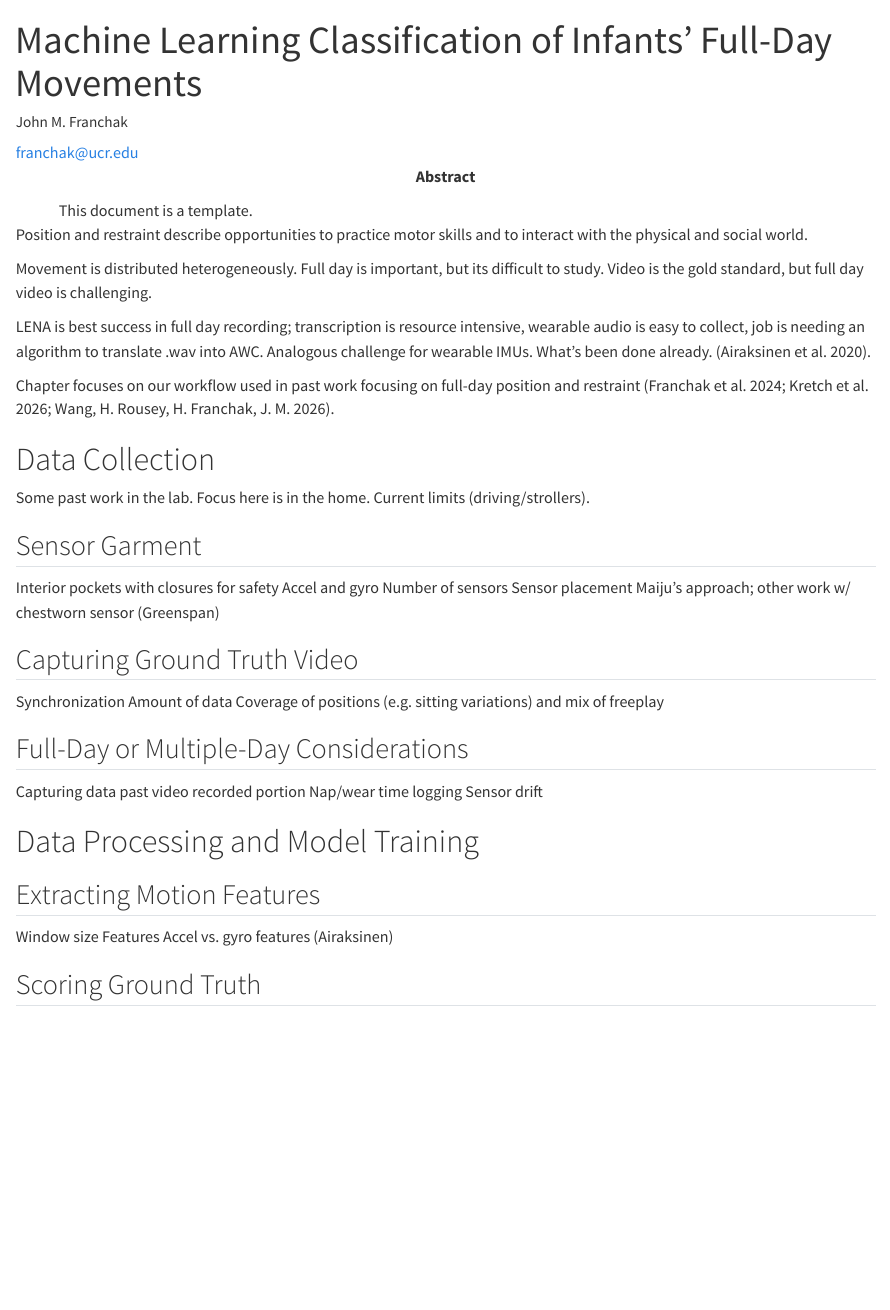
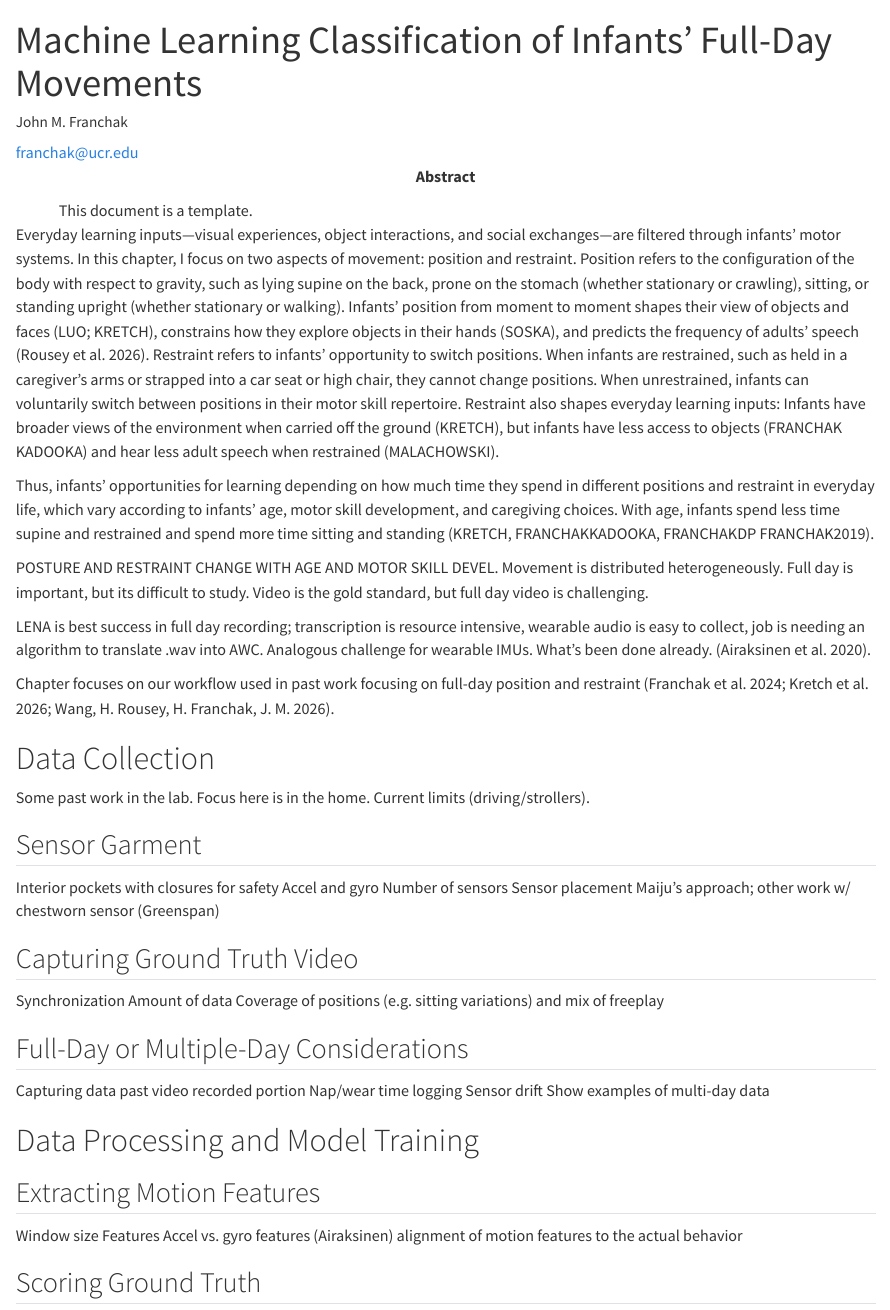
Before and after one commit to JohnFranchak/sensing_methods_chapter, a Quarto document (sensing_methods_chapter.qmd): the page in a window 1100 px wide, from its top. Rendered offline with R 4.5, knitr and Pandoc in place of Quarto, with nearby package versions; drawn as R Markdown's standard HTML page in place of the format the file asks for.

Commit message:
started writing intro

```diff
--- a/sensing_methods_chapter.qmd
+++ b/sensing_methods_chapter.qmd
@@ -37,9 +37,11 @@ format:
     documentmode: man
 ---
 
-Position and restraint describe opportunities to practice motor skills and to interact with the physical and social world.
+Everyday learning inputs—visual experiences, object interactions, and social exchanges—are filtered through infants' motor systems. In this chapter, I focus on two aspects of movement: position and restraint. Position refers to the configuration of the body with respect to gravity, such as lying supine on the back, prone on the stomach (whether stationary or crawling), sitting, or standing upright (whether stationary or walking). Infants' position from moment to moment shapes their view of objects and faces (LUO; KRETCH), constrains how they explore objects in their hands (SOSKA), and predicts the frequency of adults' speech [@RouseyTang2026]. Restraint refers to infants' opportunity to switch positions. When infants are restrained, such as held in a caregiver's arms or strapped into a car seat or high chair, they cannot change positions. When unrestrained, infants can voluntarily switch between positions in their motor skill repertoire. Restraint also shapes everyday learning inputs: Infants have broader views of the environment when carried off the ground (KRETCH), but infants have less access to objects (FRANCHAK KADOOKA) and hear less adult speech when restrained (MALACHOWSKI).
 
-Movement is distributed heterogeneously. Full day is important, but its difficult to study. Video is the gold standard, but full day video is challenging.
+Thus, infants' opportunities for learning depending on how much time they spend in different positions and restraint in everyday life, which vary according to infants' age, motor skill development, and caregiving choices. With age, infants spend less time supine and restrained and spend more time sitting and standing (KRETCH, FRANCHAKKADOOKA, FRANCHAKDP FRANCHAK2019).
+
+POSTURE AND RESTRAINT CHANGE WITH AGE AND MOTOR SKILL DEVEL. Movement is distributed heterogeneously. Full day is important, but its difficult to study. Video is the gold standard, but full day video is challenging.
 
 LENA is best success in full day recording; transcription is resource intensive, wearable audio is easy to collect, job is needing an algorithm to translate .wav into AWC. Analogous challenge for wearable IMUs. What's been done already. [@AiraksinenRasanen2020].
 
@@ -50,49 +52,40 @@ Chapter focuses on our workflow used in past work focusing on full-day position
 Some past work in the lab. Focus here is in the home. Current limits (driving/strollers).
 
 ## Sensor Garment
-Interior pockets with closures for safety
-Accel and gyro
-Number of sensors
-Sensor placement
-Maiju's approach; other work w/ chestworn sensor (Greenspan)
+
+Interior pockets with closures for safety Accel and gyro Number of sensors Sensor placement Maiju's approach; other work w/ chestworn sensor (Greenspan)
 
 ## Capturing Ground Truth Video
-Synchronization
-Amount of data
-Coverage of positions (e.g. sitting variations) and mix of freeplay
+
+Synchronization Amount of data Coverage of positions (e.g. sitting variations) and mix of freeplay
 
 ## Full-Day or Multiple-Day Considerations
-Capturing data past video recorded portion
-Nap/wear time logging Sensor drift
+
+Capturing data past video recorded portion Nap/wear time logging Sensor drift Show examples of multi-day data
 
 # Data Processing and Model Training
 
 ## Extracting Motion Features
-Window size
-Features
-Accel vs. gyro features (Airaksinen)
+
+Window size Features Accel vs. gyro features (Airaksinen) alignment of motion features to the actual behavior
 
 ## Scoring Ground Truth
-Synchronization
-Developing coding scheme is what determines output
+
+Synchronization Developing coding scheme is what determines output
 
 # Model Evaluation
-Point to general refs about binary and multi-class categorization
-Project needs dictate what is relevant for evaluation (overall metrics vs. bouts, absolute time vs. relative time, generalization to new exemplars vs. best prediction of current data)
+
+Point to general refs about binary and multi-class categorization Project needs dictate what is relevant for evaluation (overall metrics vs. bouts, absolute time vs. relative time, generalization to new exemplars vs. best prediction of current data)
 
 ## Training/Testing Partition
 
-Individual models vs. group models and generalization
-LOOCV examples
-Sensor CP model composition and size examples
+Individual models vs. group models and generalization LOOCV examples Sensor CP model composition and size examples
 
 ## Evaluation Metrics
 
-Accuracy/kappa
-Kaya lab paper
+Accuracy/kappa Kaya lab paper
 
-Continuous outcomes (Yao) for prevalence predictions
-Bout structure
+Continuous outcomes (Yao) for prevalence predictions Bout structure
 
 # Applications
 
```
